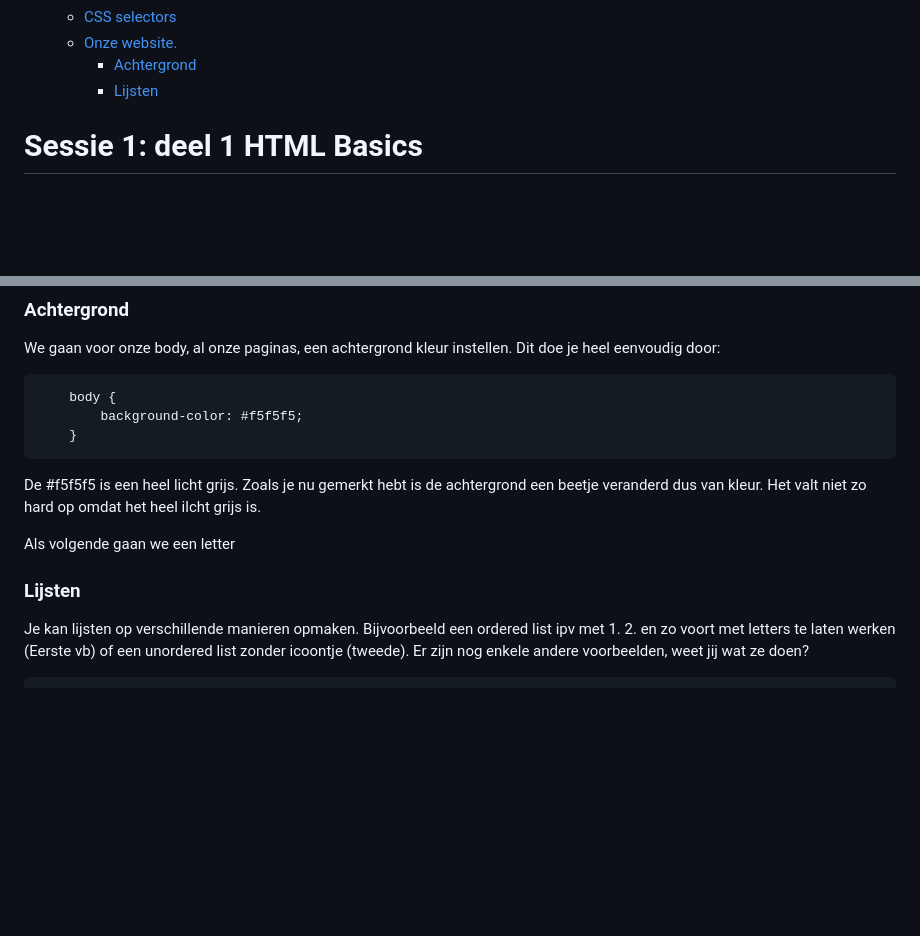
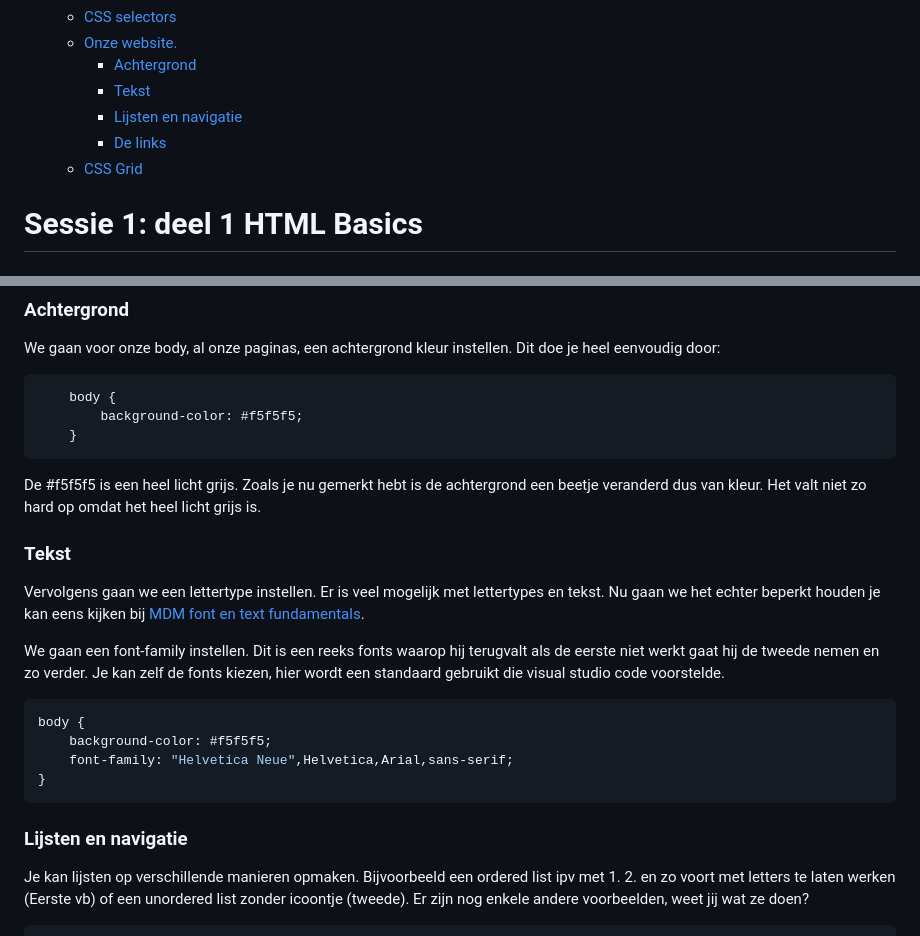
Before and after one commit to yorandm/WebDevReeks, a Markdown page: sessie1/htmlBasics.md, 2 parts joined by grey strips. Rendered like a GitHub page; blank space fills up the shorter version.

````diff
--- a/sessie1/htmlBasics.md
+++ b/sessie1/htmlBasics.md
@@ -20,7 +20,10 @@ Deze tutorial is bedoeld voor de deelnemers van de Web Development reeks van de
   - [CSS selectors](#css-selectors)
   - [Onze website.](#onze-website)
     - [Achtergrond](#achtergrond)
-    - [Lijsten](#lijsten)
+    - [Tekst](#tekst)
+    - [Lijsten en navigatie](#lijsten-en-navigatie)
+    - [De links](#de-links)
+  - [CSS Grid](#css-grid)
 # Sessie 1: deel 1 HTML Basics
 ## Inleiding
 HTML beschrijft de structuur van je HTML document en de betekenis (semantiek) van de verschillende onderdelen.
@@ -417,12 +420,20 @@ We gaan voor onze body, al onze paginas, een achtergrond kleur instellen. Dit do
     }
 ```
 De  #f5f5f5 is een heel licht grijs.
-Zoals je nu gemerkt hebt is de achtergrond een beetje veranderd dus van kleur. Het valt niet zo hard op omdat het heel ilcht grijs is.
+Zoals je nu gemerkt hebt is de achtergrond een beetje veranderd dus van kleur. Het valt niet zo hard op omdat het heel licht grijs is.
 
-Als volgende gaan we een letter
+### Tekst
+Vervolgens gaan we een lettertype instellen. Er is veel mogelijk met lettertypes en tekst. Nu gaan we het echter beperkt houden je kan eens kijken bij [MDM font en text fundamentals](https://developer.mozilla.org/en-US/docs/Learn/CSS/Styling_text/Fundamentals).
 
+We gaan een font-family instellen. Dit is een reeks fonts waarop hij terugvalt als de eerste niet werkt gaat hij de tweede nemen en zo verder. Je kan zelf de fonts kiezen, hier wordt een standaard gebruikt die visual studio code voorstelde.
+```css
+body {
+    background-color: #f5f5f5;
+    font-family: "Helvetica Neue",Helvetica,Arial,sans-serif;
+}
+```
 
-### Lijsten
+### Lijsten en navigatie
 
 Je kan lijsten op verschillende manieren opmaken. Bijvoorbeeld een ordered list ipv met 1. 2. en  zo voort met letters te laten werken (Eerste vb) of een unordered list zonder icoontje (tweede). Er zijn nog enkele andere voorbeelden, weet jij wat ze doen?
 ```css
````
Also changed, not shown: other parts of sessie1/htmlBasics.md (+76 -5 lines), sessie1/img/margin_padding.JPG (added), sessie1/img/navigatie_column3.JPG (added), 3 other files.
